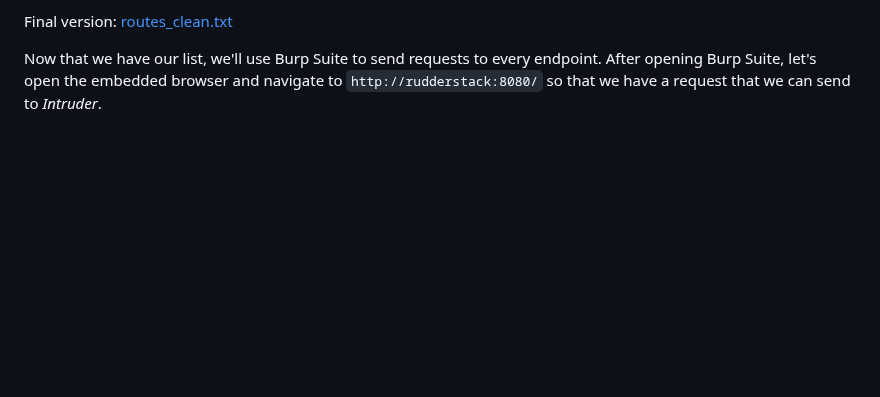
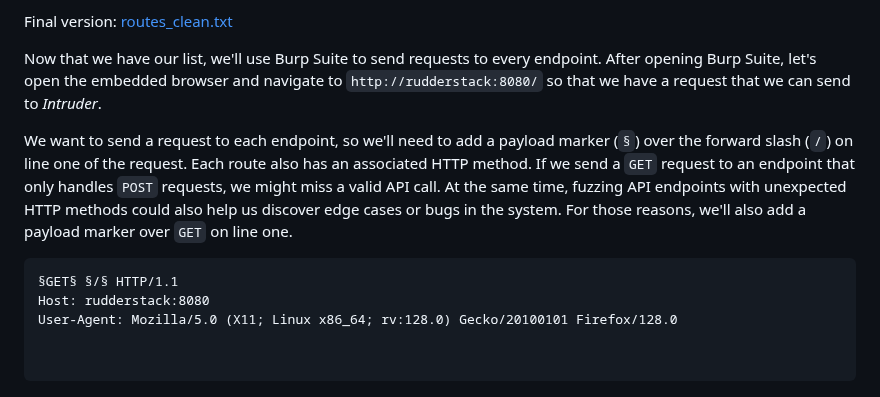
Before and after one commit to m0hammad-yaser/OSWE-AWAE-Notes, a Markdown page: RudderStack/README.md, the part around the change. GitHub-like rendering; blank space fills up the shorter version.

````diff
--- a/RudderStack/README.md
+++ b/RudderStack/README.md
@@ -103,3 +103,13 @@ We’ll clean up the URLs by removing backticks (`` ` ``), format markers (`%s`)
 Final version: [routes_clean.txt](https://github.com/m0hammad-yaser/OSWE-AWAE-Notes/blob/main/RudderStack/routes_clean.txt)
 
 Now that we have our list, we'll use Burp Suite to send requests to every endpoint. After opening Burp Suite, let's open the embedded browser and navigate to `http://rudderstack:8080/` so that we have a request that we can send to *Intruder*.
+
+We want to send a request to each endpoint, so we'll need to add a payload marker (`§`) over the forward slash (`/`) on line one of the request. Each route also has an associated HTTP method. If we send a `GET` request to an endpoint that only handles `POST` requests, we might miss a valid API call. At the same time, fuzzing API endpoints with unexpected HTTP methods could also help us discover edge cases or bugs in the system. For those reasons, we'll also add a payload marker over `GET` on line one.
+
+```text
+§GET§ §/§ HTTP/1.1
+Host: rudderstack:8080
+User-Agent: Mozilla/5.0 (X11; Linux x86_64; rv:128.0) Gecko/20100101 Firefox/128.0
+
+
+```
````
